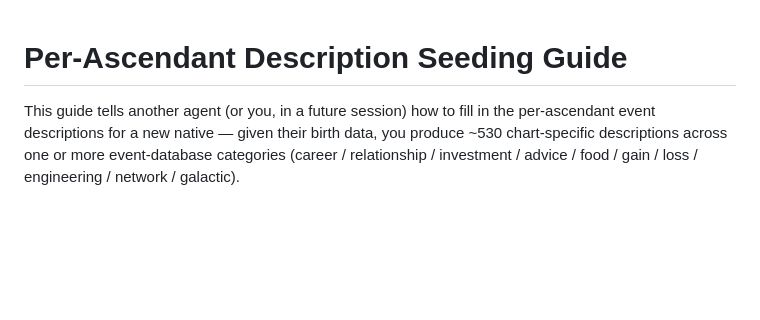
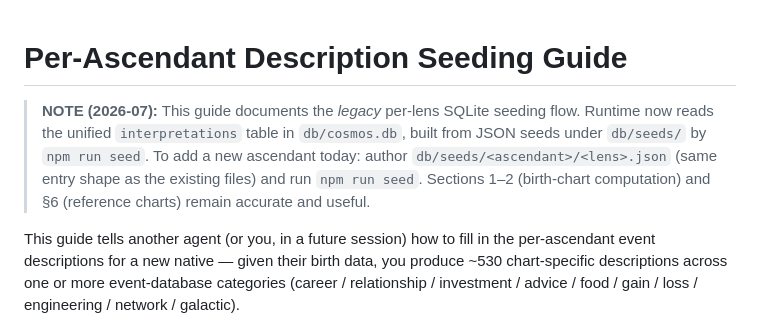
Before and after one commit to anhvule/cosmos-transit-backend, a Markdown page: SEEDING_GUIDE.md, the part around the change. Rendered like a GitHub page; blank space fills up the shorter version.

Commit message:
docs: describe unified interpretations architecture and new seeding flow
Co-authored-by: Cursor <cursoragent@cursor.com>

```diff
--- a/SEEDING_GUIDE.md
+++ b/SEEDING_GUIDE.md
@@ -1,4 +1,12 @@
 # Per-Ascendant Description Seeding Guide
+
+> **NOTE (2026-07):** This guide documents the *legacy* per-lens SQLite
+> seeding flow. Runtime now reads the unified `interpretations` table in
+> `db/cosmos.db`, built from JSON seeds under `db/seeds/` by `npm run seed`.
+> To add a new ascendant today: author `db/seeds/<ascendant>/<lens>.json`
+> (same entry shape as the existing files) and run `npm run seed`.
+> Sections 1–2 (birth-chart computation) and §6 (reference charts) remain
+> accurate and useful.
 
 This guide tells another agent (or you, in a future session) how to fill in
 the per-ascendant event descriptions for a new native — given their birth
```
Also changed, not shown: CLAUDE.md (+26 -29 lines).
